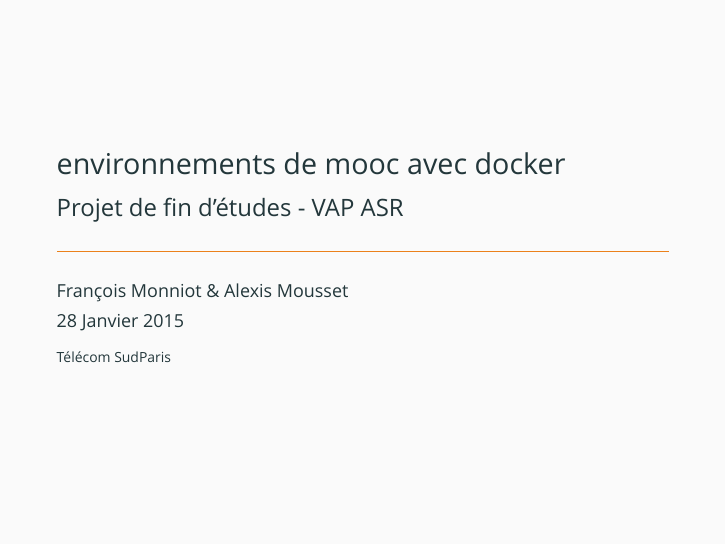
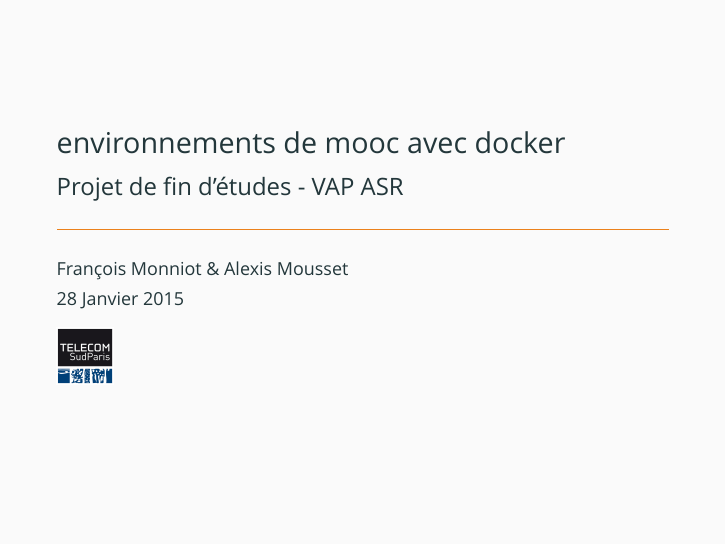
Before and after one commit to pfe-asr-2014/pfe-asr-2014.github.io, LaTeX slides (slides/demo.tex): page 1 of 24. Compiled offline with XeLaTeX; a missing font is replaced by an installed copy or a similar font.

Commit message:
Ajout logo tsp

```diff
--- a/slides/demo.tex
+++ b/slides/demo.tex
@@ -15,7 +15,10 @@
 \subtitle{Projet de fin d'études - VAP ASR}
 \date{28 Janvier 2015}
 \author{François Monniot \& Alexis Mousset}
-\institute{Télécom SudParis}
+\institute{\includegraphics[width=1cm]{logo.jpg}}
+\titlegraphic{
+   \includegraphics[width=2cm]{logo_TSP.jpg}
+}
 
 \begin{document}
 
```
Also changed, not shown: slides/images/logo.jpg (added).
